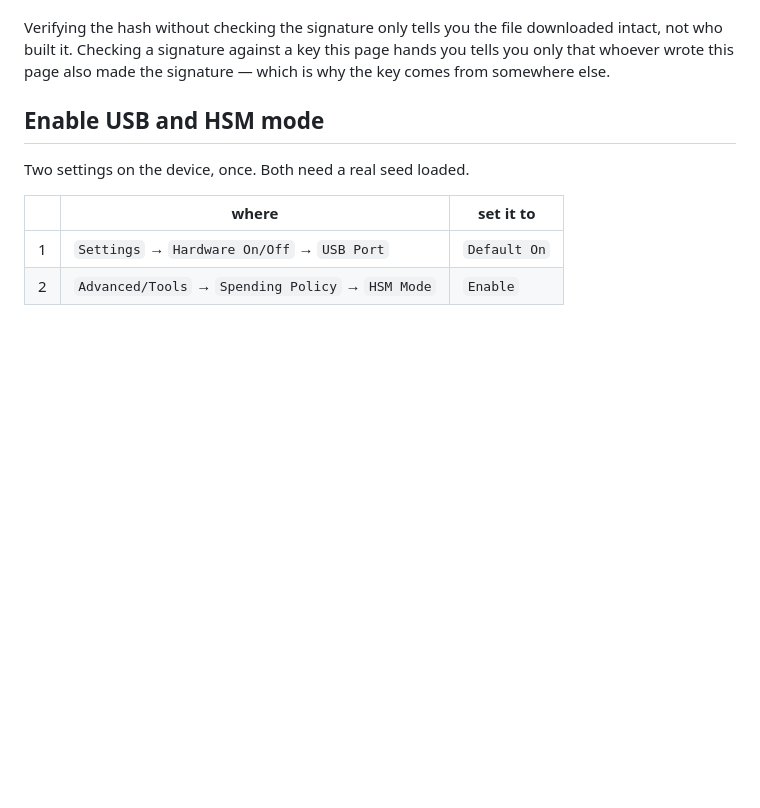
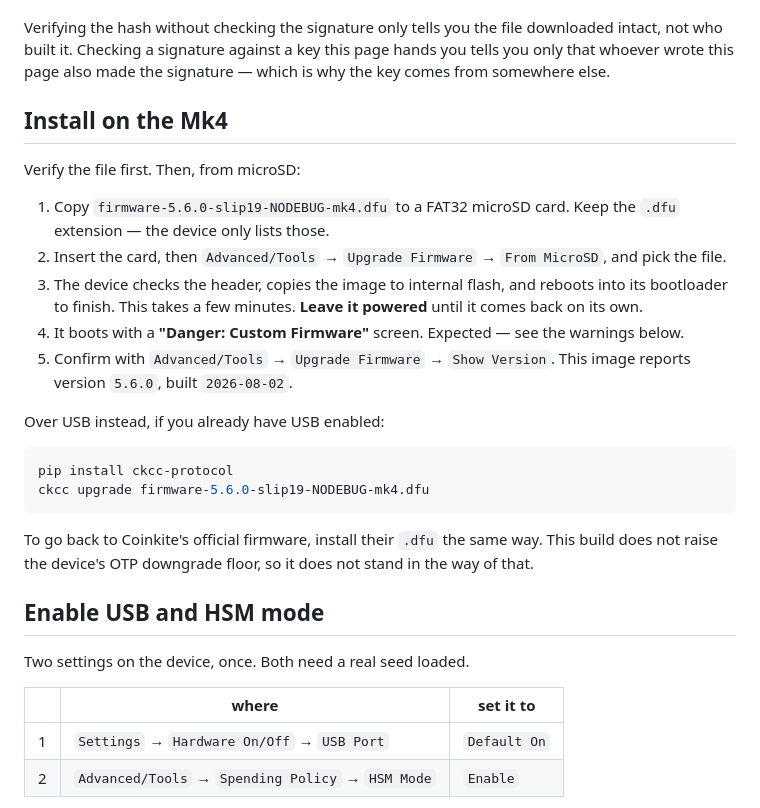
Before and after one commit to kravens/coinjoin.nl, a Markdown page: firmware/README.md, the part around the change. GitHub-like rendering; blank space fills up the shorter version.

Commit message:
Say how to install the image on an Mk4
Both routes: the microSD menu path, taken from this build's flow.py and actions.py, and ckcc upgrade
over USB. Includes what the device does afterwards, since the copy-and-reboot step is slow enough to
look like a hang, and where to read the version back.

Also says that returning to official firmware is unobstructed: the header leaves FWHIF_HIGH_WATER
clear, so installing this never raises the OTP floor that the bootloader compares against.

````diff
--- a/firmware/README.md
+++ b/firmware/README.md
@@ -83,6 +83,29 @@ nobody has signed this key for you. The fingerprint is the thing to check.
 Verifying the hash without checking the signature only tells you the file downloaded intact, not who
 built it. Checking a signature against a key this page hands you tells you only that whoever wrote
 this page also made the signature — which is why the key comes from somewhere else.
+
+## Install on the Mk4
+
+Verify the file first. Then, from microSD:
+
+1. Copy `firmware-5.6.0-slip19-NODEBUG-mk4.dfu` to a FAT32 microSD card. Keep the `.dfu` extension —
+   the device only lists those.
+2. Insert the card, then `Advanced/Tools` → `Upgrade Firmware` → `From MicroSD`, and pick the file.
+3. The device checks the header, copies the image to internal flash, and reboots into its bootloader
+   to finish. This takes a few minutes. **Leave it powered** until it comes back on its own.
+4. It boots with a **"Danger: Custom Firmware"** screen. Expected — see the warnings below.
+5. Confirm with `Advanced/Tools` → `Upgrade Firmware` → `Show Version`. This image reports version
+   `5.6.0`, built `2026-08-02`.
+
+Over USB instead, if you already have USB enabled:
+
+```bash
+pip install ckcc-protocol
+ckcc upgrade firmware-5.6.0-slip19-NODEBUG-mk4.dfu
+```
+
+To go back to Coinkite's official firmware, install their `.dfu` the same way. This build does not
+raise the device's OTP downgrade floor, so it does not stand in the way of that.
 
 ## Enable USB and HSM mode
 
````
